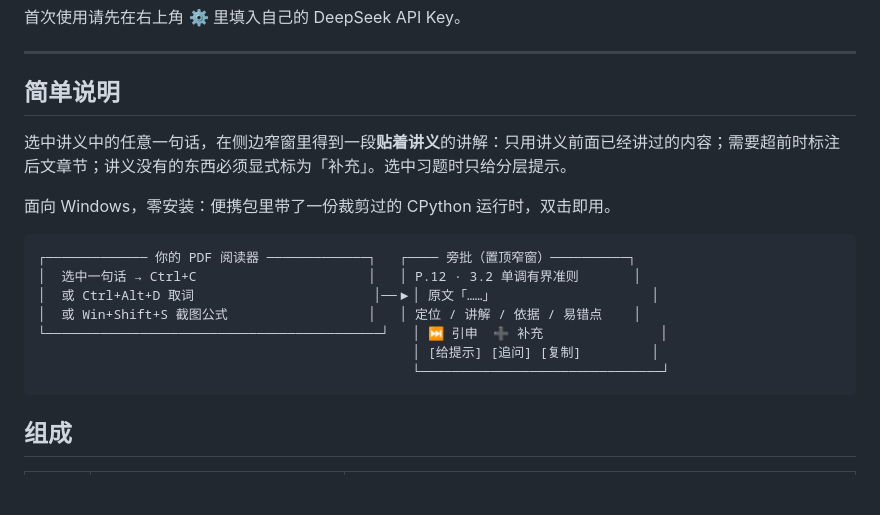
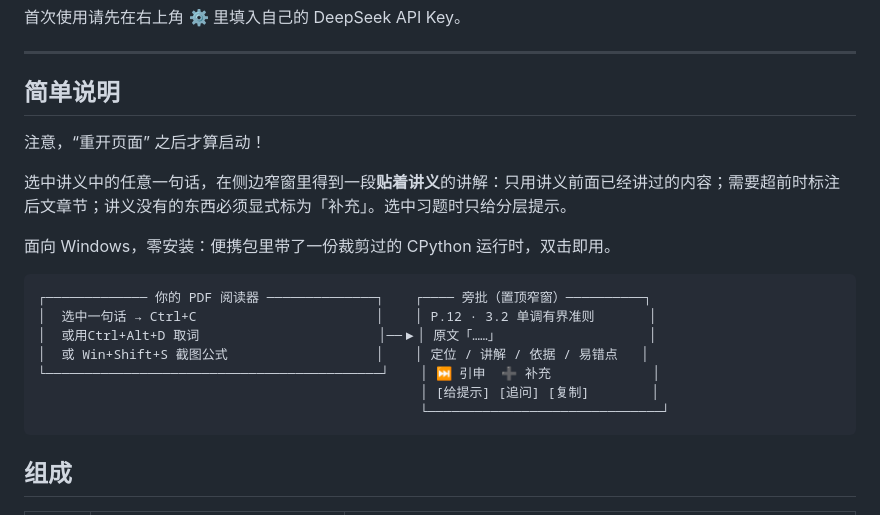
Before and after one commit to LovableWind/Text-Tutor, a Markdown page: README.md, the part around the change. Rendered like a GitHub page; blank space fills up the shorter version.

Commit message:
docs:Revise instruction

````diff
--- a/README.md
+++ b/README.md
@@ -10,18 +10,20 @@ Windows 便携版：[Releases](https://github.com/LovableWind/Text-Tutor/release
 
 ## 简单说明
 
+注意，“重开页面” 之后才算启动！
+
 选中讲义中的任意一句话，在侧边窄窗里得到一段**贴着讲义**的讲解：只用讲义前面已经讲过的内容；需要超前时标注后文章节；讲义没有的东西必须显式标为「补充」。选中习题时只给分层提示。
 
 面向 Windows，零安装：便携包里带了一份裁剪过的 CPython 运行时，双击即用。
 
 ```
-┌───────────── 你的 PDF 阅读器 ─────────────┐   ┌──── 旁批（置顶窄窗）──────────┐
-│  选中一句话 → Ctrl+C                      │   │ P.12 · 3.2 单调有界准则       │
-│  或 Ctrl+Alt+D 取词                       │──▶│ 原文「……」                    │
-│  或 Win+Shift+S 截图公式                  │   │ 定位 / 讲解 / 依据 / 易错点    │
-└───────────────────────────────────────────┘   │ ⏭ 引申  ➕ 补充               │
-                                                │ [给提示] [追问] [复制]         │
-                                                └───────────────────────────────┘
+┌───────────── 你的 PDF 阅读器 ──────────────┐    ┌──── 旁批（置顶窄窗）──────────┐
+│  选中一句话 → Ctrl+C                       │    │ P.12 · 3.2 单调有界准则       │
+│  或用Ctrl+Alt+D 取词                       │──▶│ 原文「……」                   │
+│  或 Win+Shift+S 截图公式                   │    │ 定位 / 讲解 / 依据 / 易错点   │
+└───────────────────────────────────────────┘    │ ⏭ 引申  ➕ 补充             │
+                                                 │ [给提示] [追问] [复制]        │
+                                                 └──────────────────────────────┘
 ```
 
 ## 组成
````
